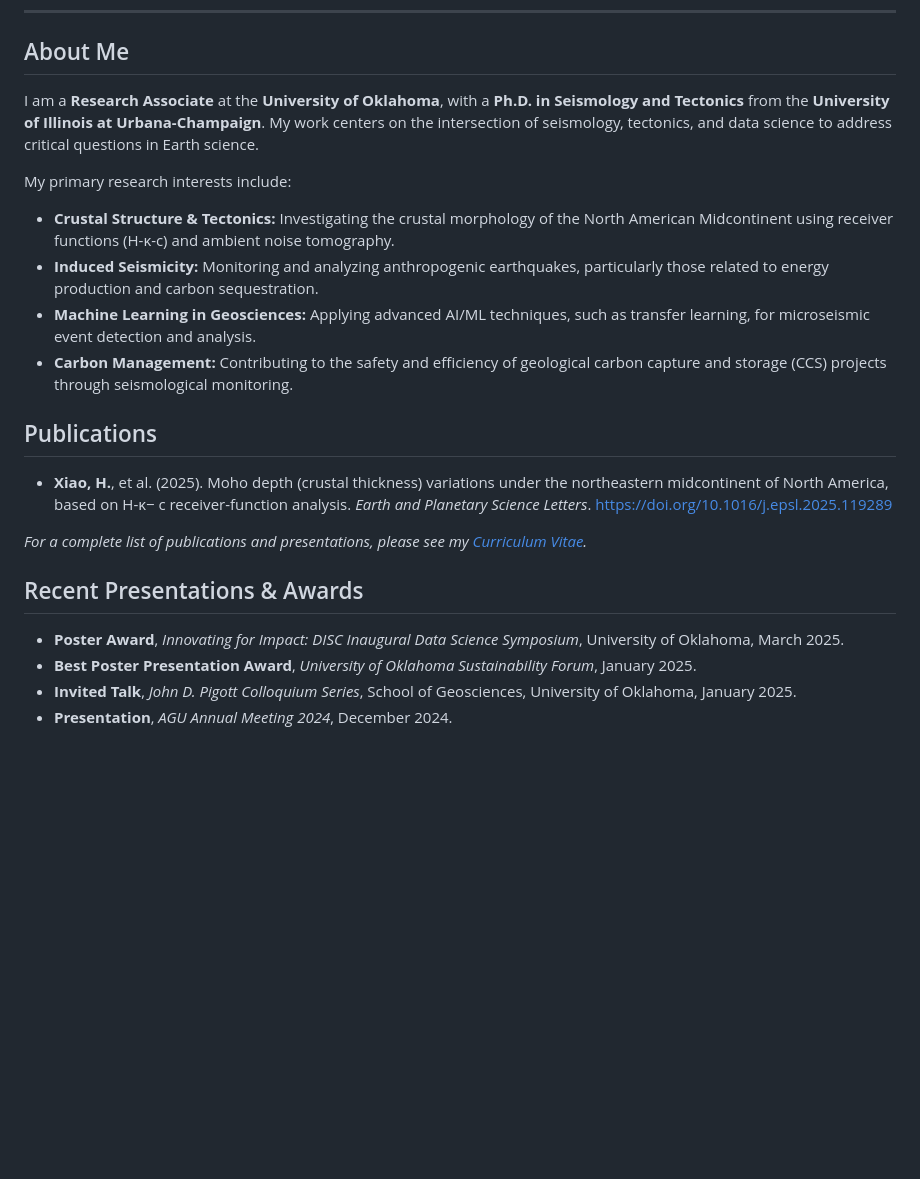
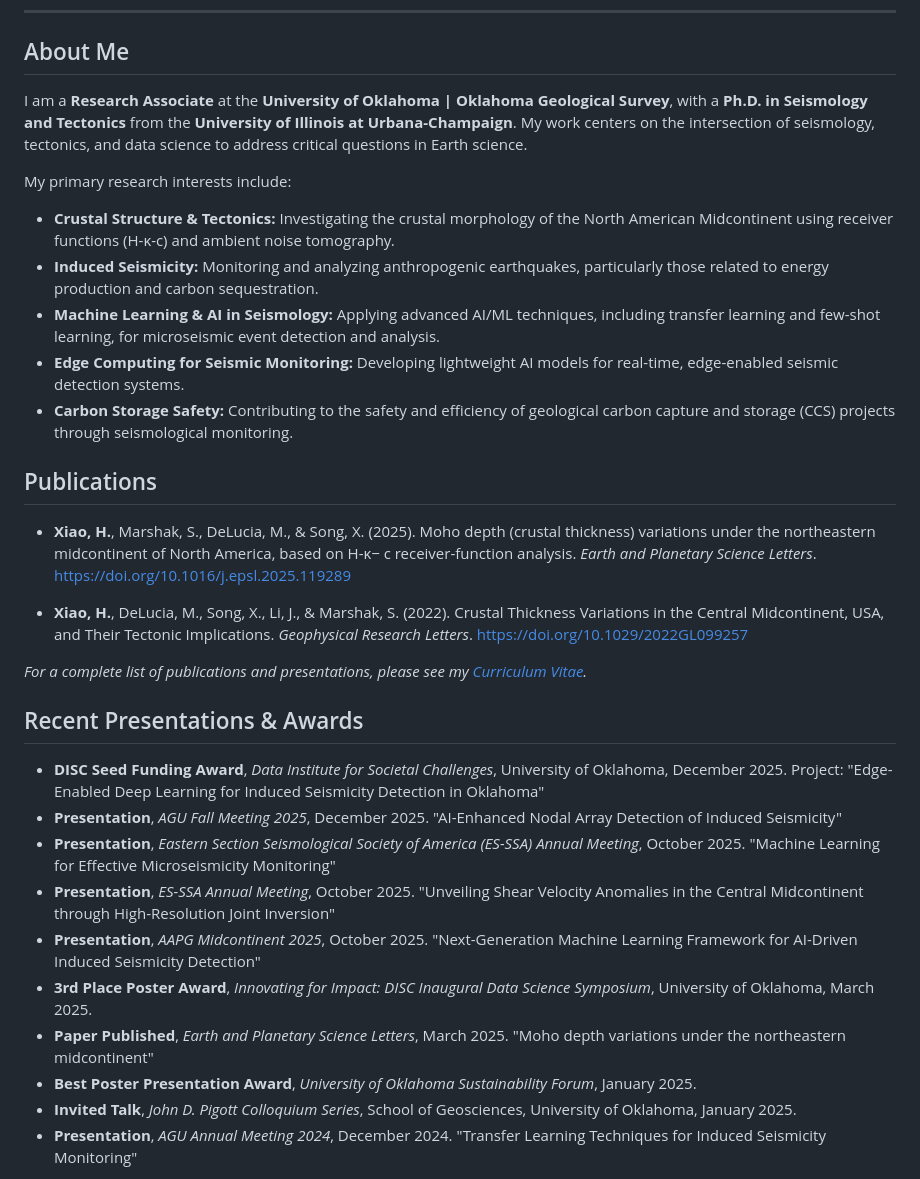
Before and after one commit to Hy-X/Hy-X.github.io, a Markdown page: README.md, the part around one of its changes. Drawn GitHub-style; blank space fills up the shorter version.

Commit message:
Updated README.md to reflect new affiliations, revised research interests, added recent publications and presentations, and enhanced contact information with social media links.

```diff
--- a/README.md
+++ b/README.md
@@ -9,25 +9,34 @@
 
 ## About Me
 
-I am a **Research Associate** at the **University of Oklahoma**, with a **Ph.D. in Seismology and Tectonics** from the **University of Illinois at Urbana-Champaign**. My work centers on the intersection of seismology, tectonics, and data science to address critical questions in Earth science.
+I am a **Research Associate** at the **University of Oklahoma | Oklahoma Geological Survey**, with a **Ph.D. in Seismology and Tectonics** from the **University of Illinois at Urbana-Champaign**. My work centers on the intersection of seismology, tectonics, and data science to address critical questions in Earth science.
 
 My primary research interests include:
 -   **Crustal Structure & Tectonics:** Investigating the crustal morphology of the North American Midcontinent using receiver functions (H-κ-c) and ambient noise tomography.
 -   **Induced Seismicity:** Monitoring and analyzing anthropogenic earthquakes, particularly those related to energy production and carbon sequestration.
--   **Machine Learning in Geosciences:** Applying advanced AI/ML techniques, such as transfer learning, for microseismic event detection and analysis.
--   **Carbon Management:** Contributing to the safety and efficiency of geological carbon capture and storage (CCS) projects through seismological monitoring.
+-   **Machine Learning & AI in Seismology:** Applying advanced AI/ML techniques, including transfer learning and few-shot learning, for microseismic event detection and analysis.
+-   **Edge Computing for Seismic Monitoring:** Developing lightweight AI models for real-time, edge-enabled seismic detection systems.
+-   **Carbon Storage Safety:** Contributing to the safety and efficiency of geological carbon capture and storage (CCS) projects through seismological monitoring.
 
 
 ## Publications
 
-*   **Xiao, H.**, et al. (2025). Moho depth (crustal thickness) variations under the northeastern midcontinent of North America, based on H-κ− c receiver-function analysis. *Earth and Planetary Science Letters*. [https://doi.org/10.1016/j.epsl.2025.119289](https://doi.org/10.1016/j.epsl.2025.119289)
+*   **Xiao, H.**, Marshak, S., DeLucia, M., & Song, X. (2025). Moho depth (crustal thickness) variations under the northeastern midcontinent of North America, based on H-κ− c receiver-function analysis. *Earth and Planetary Science Letters*. [https://doi.org/10.1016/j.epsl.2025.119289](https://doi.org/10.1016/j.epsl.2025.119289)
 
-*For a complete list of publications and presentations, please see my [Curriculum Vitae](https://hy-x.github.io/HongyuX_cv_v_202503.pdf).*
+*   **Xiao, H.**, DeLucia, M., Song, X., Li, J., & Marshak, S. (2022). Crustal Thickness Variations in the Central Midcontinent, USA, and Their Tectonic Implications. *Geophysical Research Letters*. [https://doi.org/10.1029/2022GL099257](https://doi.org/10.1029/2022GL099257)
+
+*For a complete list of publications and presentations, please see my [Curriculum Vitae](https://hy-x.github.io/HongyuX_CV_20260107.pdf).*
 
 ## Recent Presentations & Awards
 
-*   **Poster Award**, *Innovating for Impact: DISC Inaugural Data Science Symposium*, University of Oklahoma, March 2025.
+*   **DISC Seed Funding Award**, *Data Institute for Societal Challenges*, University of Oklahoma, December 2025. Project: "Edge-Enabled Deep Learning for Induced Seismicity Detection in Oklahoma"
+*   **Presentation**, *AGU Fall Meeting 2025*, December 2025. "AI-Enhanced Nodal Array Detection of Induced Seismicity"
+*   **Presentation**, *Eastern Section Seismological Society of America (ES-SSA) Annual Meeting*, October 2025. "Machine Learning for Effective Microseismicity Monitoring"
+*   **Presentation**, *ES-SSA Annual Meeting*, October 2025. "Unveiling Shear Velocity Anomalies in the Central Midcontinent through High-Resolution Joint Inversion"
+*   **Presentation**, *AAPG Midcontinent 2025*, October 2025. "Next-Generation Machine Learning Framework for AI-Driven Induced Seismicity Detection"
+*   **3rd Place Poster Award**, *Innovating for Impact: DISC Inaugural Data Science Symposium*, University of Oklahoma, March 2025.
+*   **Paper Published**, *Earth and Planetary Science Letters*, March 2025. "Moho depth variations under the northeastern midcontinent"
 *   **Best Poster Presentation Award**, *University of Oklahoma Sustainability Forum*, January 2025.
 *   **Invited Talk**, *John D. Pigott Colloquium Series*, School of Geosciences, University of Oklahoma, January 2025.
-*   **Presentation**, *AGU Annual Meeting 2024*, December 2024.
+*   **Presentation**, *AGU Annual Meeting 2024*, December 2024. "Transfer Learning Techniques for Induced Seismicity Monitoring"
 
```
Also changed, not shown: other parts of README.md (+15 -6 lines).
